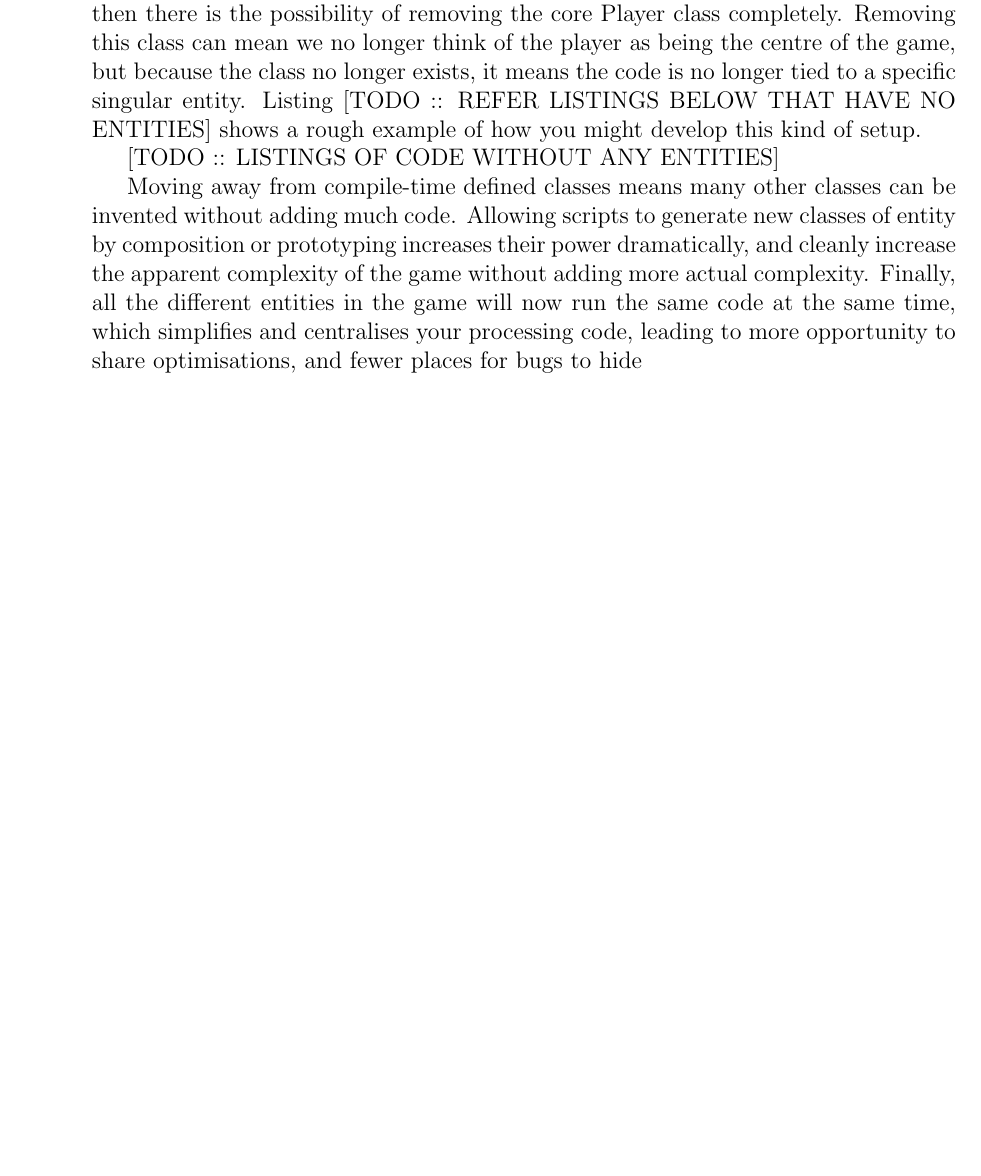
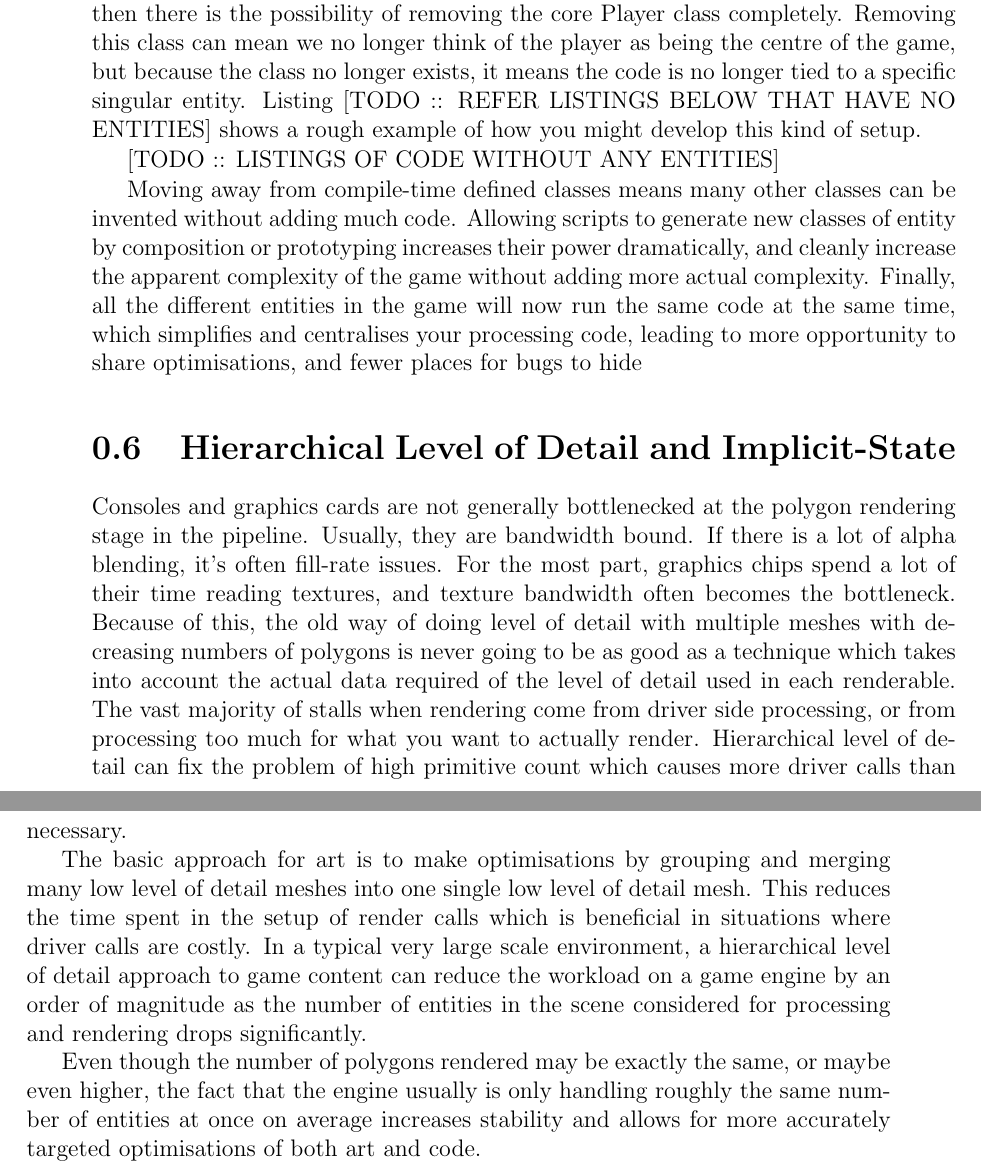
Before and after one commit to hbina/books_latex, a LaTeX book (data_oriented_design/data_oriented_design.tex): part of page 68 of 68 before the commit and two parts of pages 68 and 69 of 69 after it, the two joined at a grey line, cut so that both start at the same text, the shorter picture padded with empty space. Compiled offline with pdfLaTeX.

Commit message:
Beginning on chapter about LOD

```diff
--- a/data_oriented_design/data_oriented_design.tex
+++ b/data_oriented_design/data_oriented_design.tex
@@ -1297,7 +1297,23 @@ Listing [TODO :: REFER LISTINGS BELOW THAT HAVE NO ENTITIES] shows a rough examp
 [TODO :: LISTINGS OF CODE WITHOUT ANY ENTITIES]
 
 Moving away from compile-time defined classes means many other classes can be invented without adding much code.
- Allowing scripts to generate new classes of entity by composition or prototyping increases their power dramatically, and cleanly increase the apparent complexity of the game without adding more actual complexity.
-  Finally, all the different entities in the game will now run the same code at the same time, which simplifies and centralises your processing code, leading to more opportunity to share optimisations, and fewer places for bugs to hide
+Allowing scripts to generate new classes of entity by composition or prototyping increases their power dramatically, and cleanly increase the apparent complexity of the game without adding more actual complexity.
+Finally, all the different entities in the game will now run the same code at the same time, which simplifies and centralises your processing code, leading to more opportunity to share optimisations, and fewer places for bugs to hide
+
+\section{Hierarchical Level of Detail and Implicit-State}
+
+Consoles and graphics cards are not generally bottlenecked at the polygon rendering stage in the pipeline.
+Usually, they are bandwidth bound.
+ If there is a lot of alpha blending, it's often fill-rate issues.
+  For the most part, graphics chips spend a lot of their time reading textures, and texture bandwidth often becomes the bottleneck.
+   Because of this, the old way of doing level of detail with multiple meshes with decreasing numbers of polygons is never going to be as good as a technique which takes into account the actual data required of the level of detail used in each renderable.
+    The vast majority of stalls when rendering come from driver side processing, or from processing too much for what you want to actually render.
+     Hierarchical level of detail can fix the problem of high primitive count which causes more driver calls than necessary.
+
+The basic approach for art is to make optimisations by grouping and merging many low level of detail meshes into one single low level of detail mesh.
+ This reduces the time spent in the setup of render calls which is beneficial in situations where driver calls are costly.
+  In a typical very large scale environment, a hierarchical level of detail approach to game content can reduce the workload on a game engine by an order of magnitude as the number of entities in the scene considered for processing and rendering drops significantly.
+
+Even though the number of polygons rendered may be exactly the same, or maybe even higher, the fact that the engine usually is only handling roughly the same number of entities at once on average increases stability and allows for more accurately targeted optimisations of both art and code.
 
 \end{document}
```
